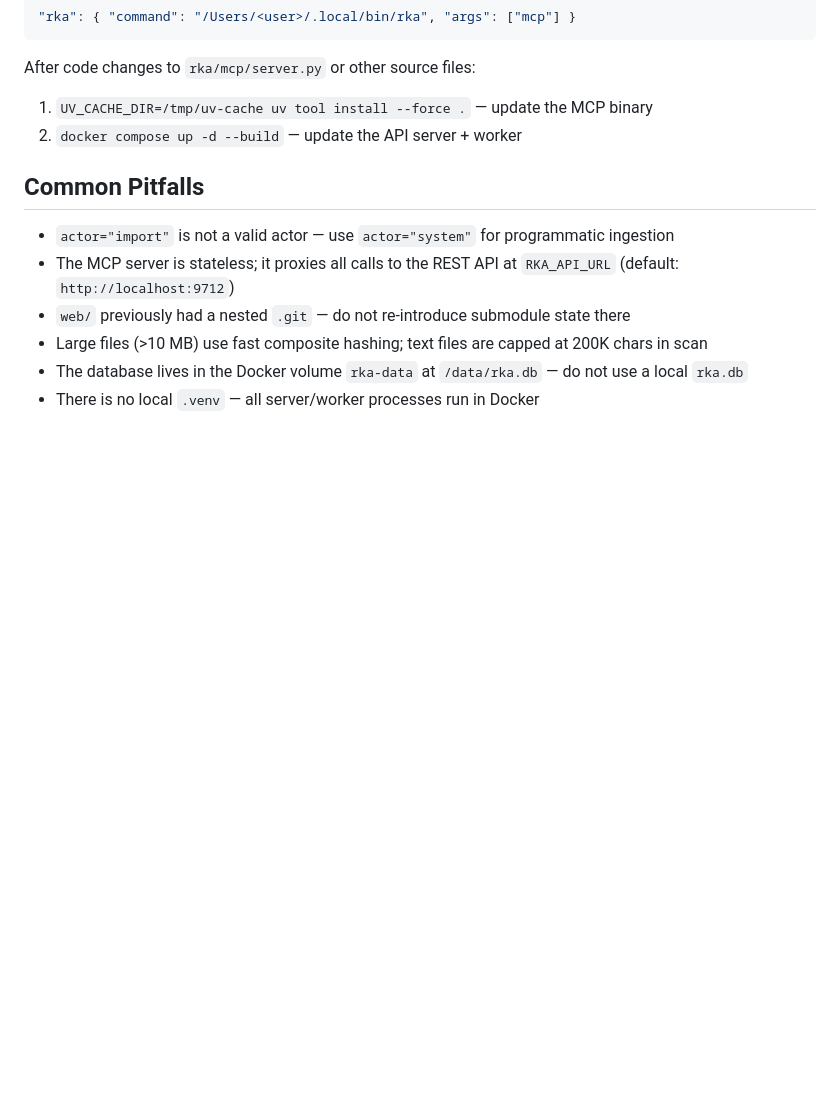
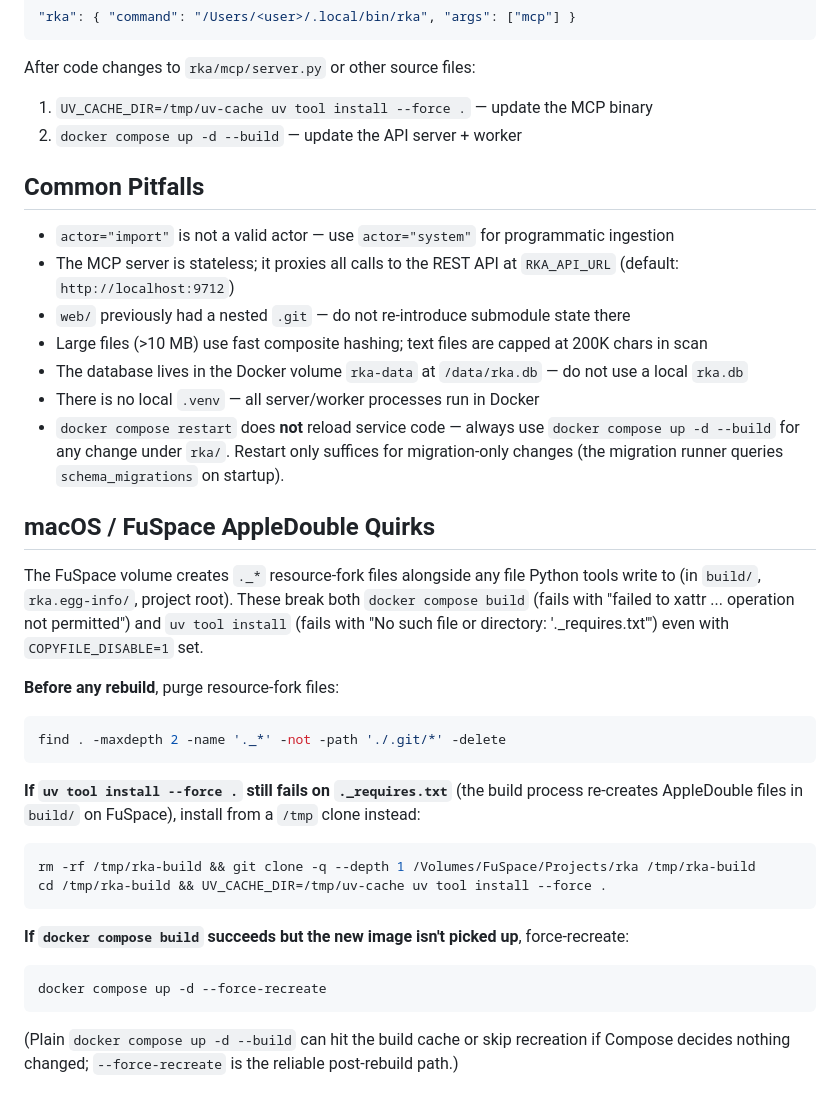
Before and after one commit to infinitywings/rka, a Markdown page: CLAUDE.md, the part around the change. GitHub-like rendering; blank space fills up the shorter version.

Commit message:
docs(claude): add macOS/FuSpace AppleDouble recovery + restart-vs-build clarification
Captures two recurring footguns surfaced repeatedly during Mission A/B/C work:

1. macOS resource-fork (._*) files on FuSpace break docker build + uv tool install
   even with COPYFILE_DISABLE=1. Documents the find -delete purge command and the
   /tmp-clone workaround for uv tool install when AppleDouble files reappear during
   the build itself.

2. docker compose restart does NOT reload service code (only schema_migrations).
   Always use docker compose up -d --build (with --force-recreate if the image
   was rebuilt but not picked up).

Both notes match anomalies surfaced in mis_01KQJH9MB65AR0GSVPQBT8707X (Bug A),
mis_01KQMWJ5EA9GKMQKQ8JT4M4FJE (Group B), and mis_01KR43RX9KY11GAPTPPGK9XSDE
(Mission C) reports.

Co-Authored-By: Claude Opus 4.7 (1M context) <noreply@anthropic.com>

````diff
--- a/CLAUDE.md
+++ b/CLAUDE.md
@@ -80,3 +80,29 @@ After code changes to `rka/mcp/server.py` or other source files:
 - Large files (>10 MB) use fast composite hashing; text files are capped at 200K chars in scan
 - The database lives in the Docker volume `rka-data` at `/data/rka.db` — do not use a local `rka.db`
 - There is no local `.venv` — all server/worker processes run in Docker
+- `docker compose restart` does **not** reload service code — always use `docker compose up -d --build` for any change under `rka/`. Restart only suffices for migration-only changes (the migration runner queries `schema_migrations` on startup).
+
+## macOS / FuSpace AppleDouble Quirks
+
+The FuSpace volume creates `._*` resource-fork files alongside any file Python tools write to (in `build/`, `rka.egg-info/`, project root). These break both `docker compose build` (fails with "failed to xattr ... operation not permitted") and `uv tool install` (fails with "No such file or directory: '._requires.txt'") even with `COPYFILE_DISABLE=1` set.
+
+**Before any rebuild**, purge resource-fork files:
+
+```bash
+find . -maxdepth 2 -name '._*' -not -path './.git/*' -delete
+```
+
+**If `uv tool install --force .` still fails on `._requires.txt`** (the build process re-creates AppleDouble files in `build/` on FuSpace), install from a `/tmp` clone instead:
+
+```bash
+rm -rf /tmp/rka-build && git clone -q --depth 1 /Volumes/FuSpace/Projects/rka /tmp/rka-build
+cd /tmp/rka-build && UV_CACHE_DIR=/tmp/uv-cache uv tool install --force .
+```
+
+**If `docker compose build` succeeds but the new image isn't picked up**, force-recreate:
+
+```bash
+docker compose up -d --force-recreate
+```
+
+(Plain `docker compose up -d --build` can hit the build cache or skip recreation if Compose decides nothing changed; `--force-recreate` is the reliable post-rebuild path.)
````
